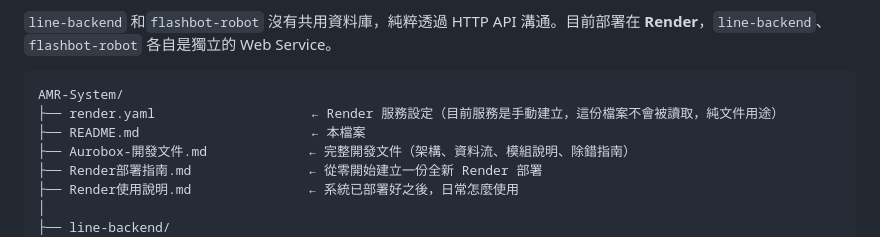
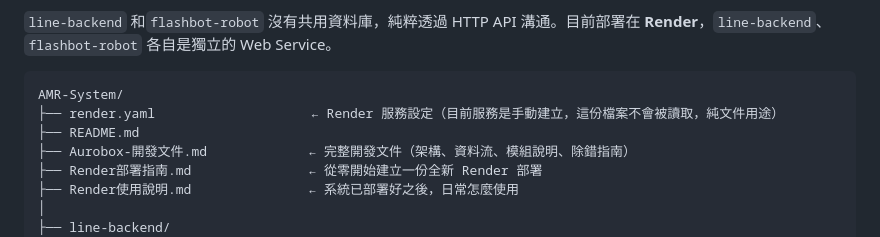
Before and after one commit to stephanieyenyu/AMR-System, a Markdown page: README.md, the part around the change. Drawn GitHub-style.

Commit message:
Fix formatting in README.md

````diff
--- a/README.md
+++ b/README.md
@@ -10,7 +10,7 @@
 ```
 AMR-System/
 ├── render.yaml                    ← Render 服務設定（目前服務是手動建立，這份檔案不會被讀取，純文件用途）
-├── README.md                      ← 本檔案
+├── README.md
 ├── Aurobox-開發文件.md             ← 完整開發文件（架構、資料流、模組說明、除錯指南）
 ├── Render部署指南.md               ← 從零開始建立一份全新 Render 部署
 ├── Render使用說明.md               ← 系統已部署好之後，日常怎麼使用
````
